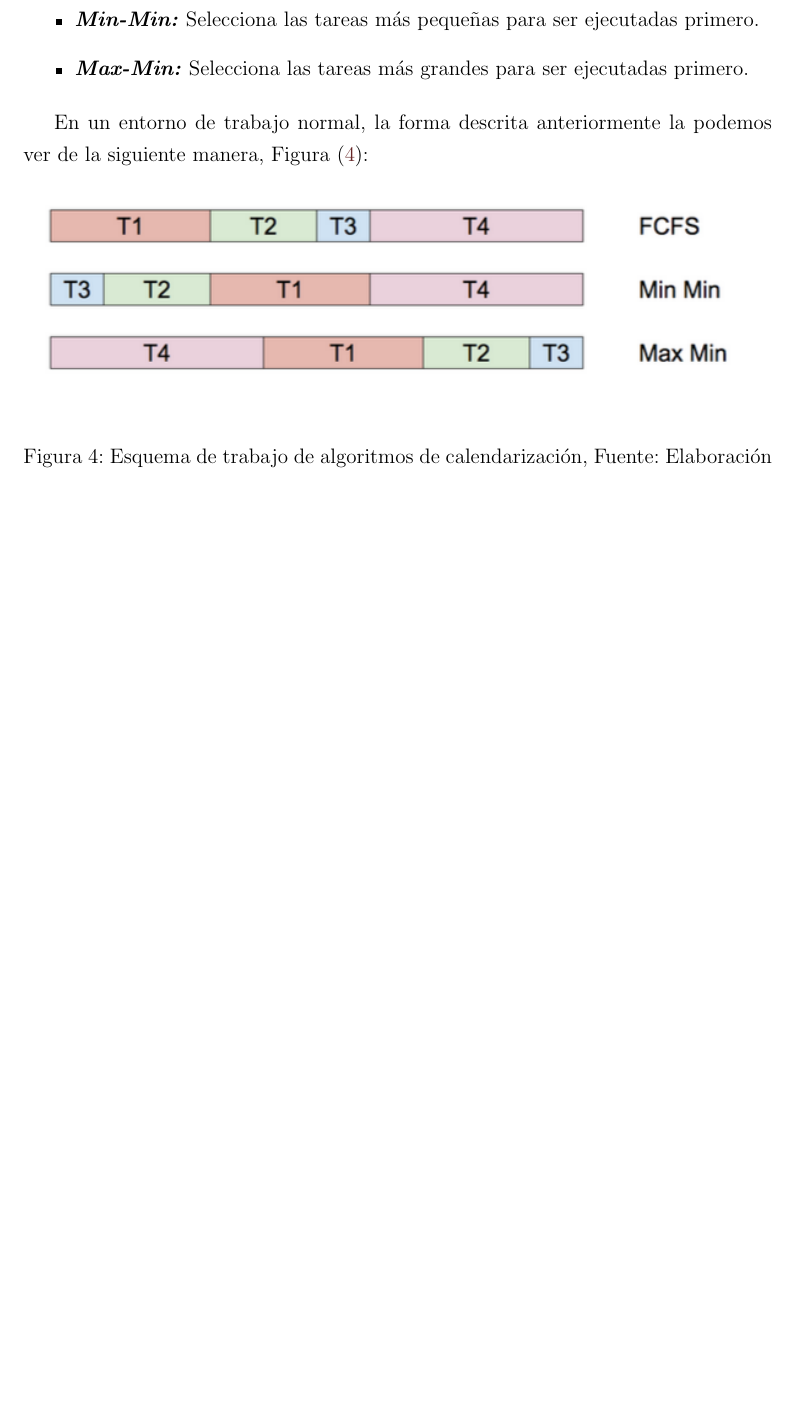
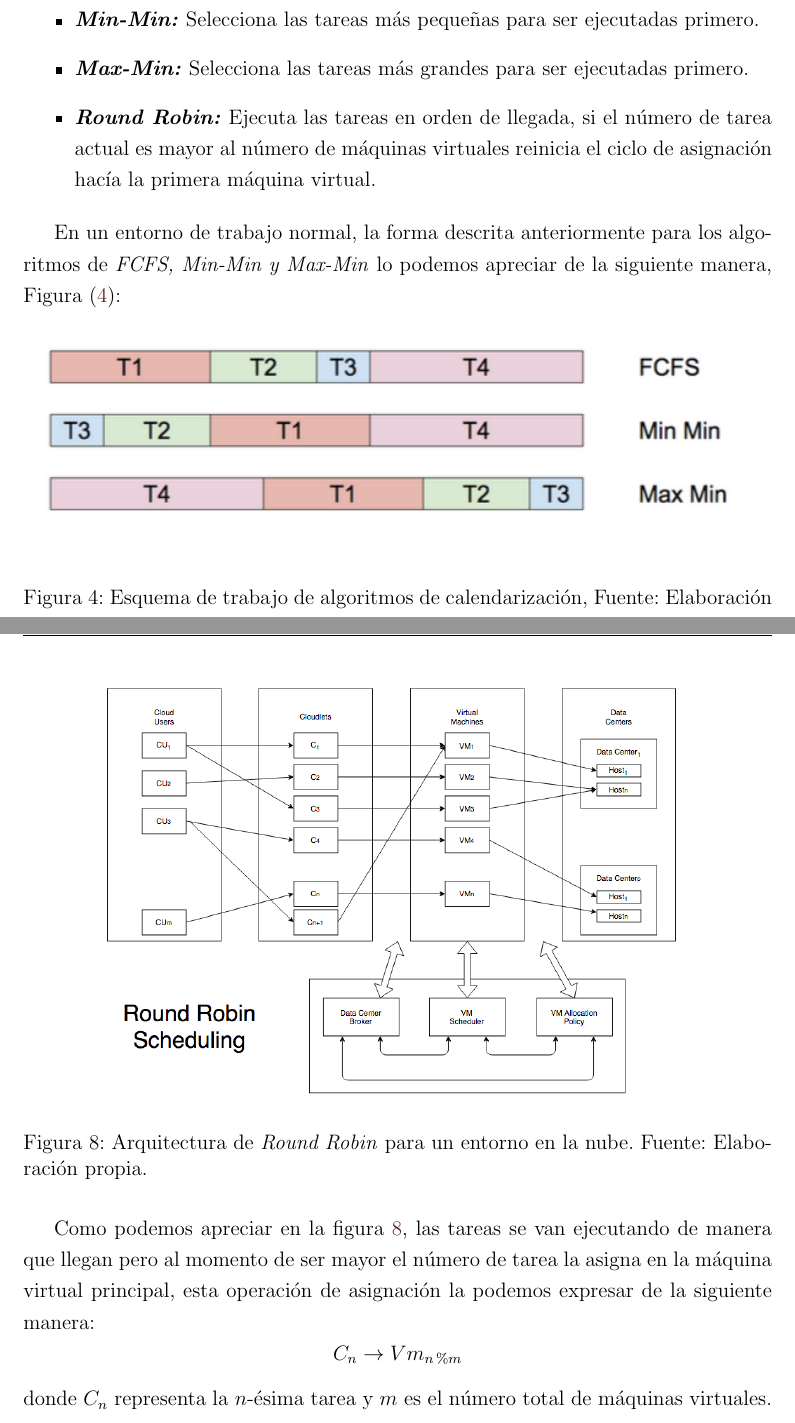
Before and after one commit to CindyCanul/proyectoTerminal, a LaTeX thesis (reporteFinal/tesis.tex, which reads reporteFinal/capitulodos.tex): part of page 26 of 47 before the commit and two parts of pages 26 and 31 of 50 after it, the two joined at a grey line, cut so that both start at the same text, the shorter picture padded with empty space. Compiled offline with pdfLaTeX.

Commit message:
Agregado Round Robin
Se agrega el diagrama de Round Robin, y la implementación

```diff
--- a/reporteFinal/capitulodos.tex
+++ b/reporteFinal/capitulodos.tex
@@ -58,9 +58,10 @@ De los algoritmos mencionados anteriormente, se presentan los siguientes:
 	\item \textit{\textbf{FCFS:}} Ejecuta las tareas en orden de llegada, es decir, el primero en llegar es el primero en ser atendido.
 	\item \textit{\textbf{Min-Min:}} Selecciona las tareas m'as pequeñas para ser ejecutadas primero.
 	\item  \textit{\textbf{Max-Min:}} Selecciona las tareas m'as grandes para ser ejecutadas primero.
+	\item \textit{\textbf{Round Robin:}} Ejecuta las tareas en orden de llegada, si el número de tarea actual es mayor al número de máquinas virtuales reinicia el ciclo de asignación hacía la primera máquina virtual.
 \end{itemize}
 
-En un entorno de trabajo normal, la forma descrita anteriormente la podemos ver de la siguiente manera, Figura (\ref{fig:cuatro}):
+En un entorno de trabajo normal, la forma descrita anteriormente para los algoritmos de \textit{FCFS, Min-Min y Max-Min} lo podemos apreciar de la siguiente manera, Figura (\ref{fig:cuatro}):
 
 
 %\setcounter{figure}{3}
@@ -113,6 +114,17 @@ Para el algoritmo de \textit{Min-Min} (Figura: \ref{fig:min}) obtenemos la lista
 \end{figure}
 
 En la figura \ref{fig:max} tenemos el algoritmo de \textit{Max-Min} el cual ordena la lista de tareas de mayor a menor tamaño antes de asignarlas a las máquinas virtuales, una vez ordenada dicha lista procede a asignar la tarea más grande en la primera máquina, la siguiente en la segunda y así sucesivamente hasta terminar la asignación de las tareas.
+
+\newpage
+\renewcommand\thefigure{\arabic{figure}}
+\begin{figure}[h!]
+	\centering
+	\includegraphics[scale=0.4]{media/RRAlgorithm}
+	\caption{Arquitectura de \textit{Round Robin} para un entorno en la nube. Fuente: Elaboraci'on propia.}
+	\label{fig:RRAlgorithm}
+\end{figure}
+
+Como podemos apreciar en la figura \ref{fig:RRAlgorithm}, las tareas se van ejecutando de manera que llegan pero al momento de ser mayor el número de tarea la asigna en la máquina virtual principal, esta operación de asignación la podemos expresar de la siguiente manera: $$C_n \rightarrow Vm_{n \% m}$$ donde $C_n$ representa la $n$-ésima tarea y $m$ es el número total de máquinas virtuales.
 
 \newpage
 
```
Also changed, not shown: reporteFinal/media/RRAlgorithm.png (added), reporteFinal/media/RRBroker.png (added), reporteFinal/tesis.pdf, reporteFinal/capitulodos.tex (13 more changed lines).
